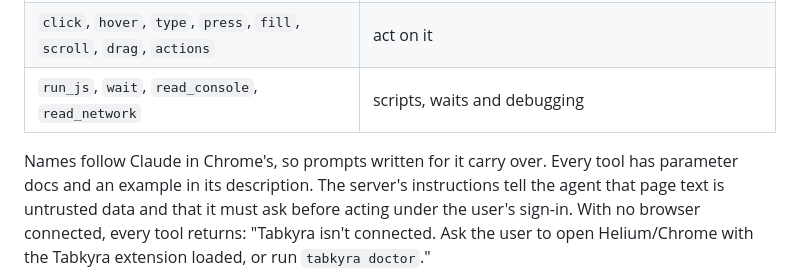
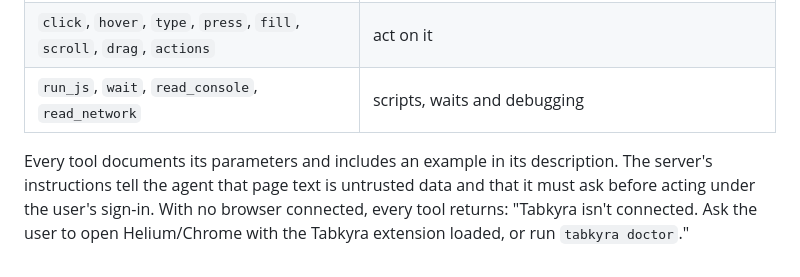
Before and after one commit to Students-of-Local/baney-local-studio, a Markdown page: browser/cli/README.md, the part around the change. GitHub-like rendering.

```diff
--- a/browser/cli/README.md
+++ b/browser/cli/README.md
@@ -95,8 +95,7 @@ mode to "allow any site" there. pi: set `TABKYRA_AUTO_ALLOW=1` to auto-approve.
 | `click`, `hover`, `type`, `press`, `fill`, `scroll`, `drag`, `actions` | act on it |
 | `run_js`, `wait`, `read_console`, `read_network` | scripts, waits and debugging |
 
-Names follow Claude in Chrome's, so prompts written for it carry over. Every tool has
-parameter docs and an example in its description. The server's instructions tell the
+Every tool documents its parameters and includes an example in its description. The server's instructions tell the
 agent that page text is untrusted data and that it must ask before acting under the
 user's sign-in. With no browser connected, every tool returns: "Tabkyra isn't connected.
 Ask the user to open Helium/Chrome with the Tabkyra extension loaded, or run
```
Also changed, not shown: browser/CHANGELOG.md (+1 -1 lines), browser/README.md (+32 -16 lines), browser/media/demo-steps.png, browser/media/demo.gif, 3 other files.
